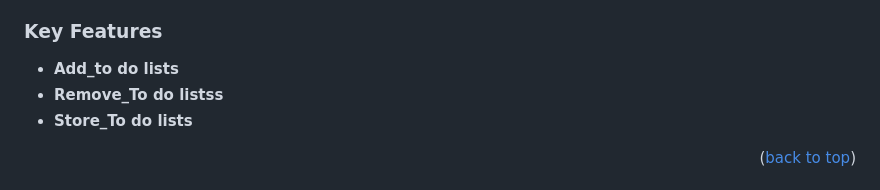
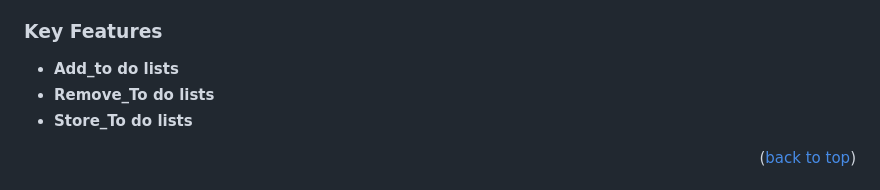
Before and after one commit to uchexm/To-do-app, a Markdown page: README.md, the part around the change. Rendered like a GitHub page.

```diff
--- a/README.md
+++ b/README.md
@@ -80,7 +80,7 @@ This is a simple To do list web app that allows users to add/remove to do tasks
 ### Key Features <a name="key-features"></a>
 
  - **Add_to do lists**
- - **Remove_To do listss**
+ - **Remove_To do lists**
  - **Store_To do lists**
 
 <p align="right">(<a href="#readme-top">back to top</a>)</p>
```
